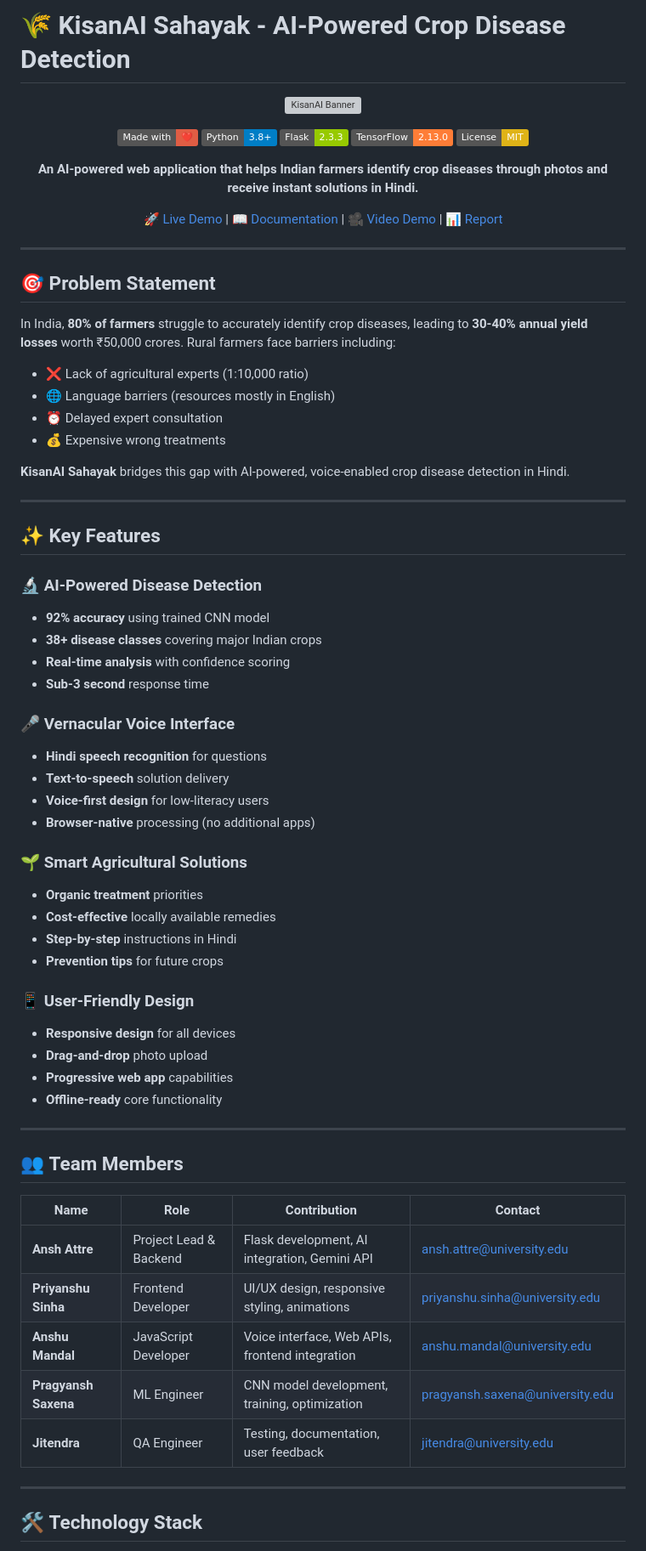
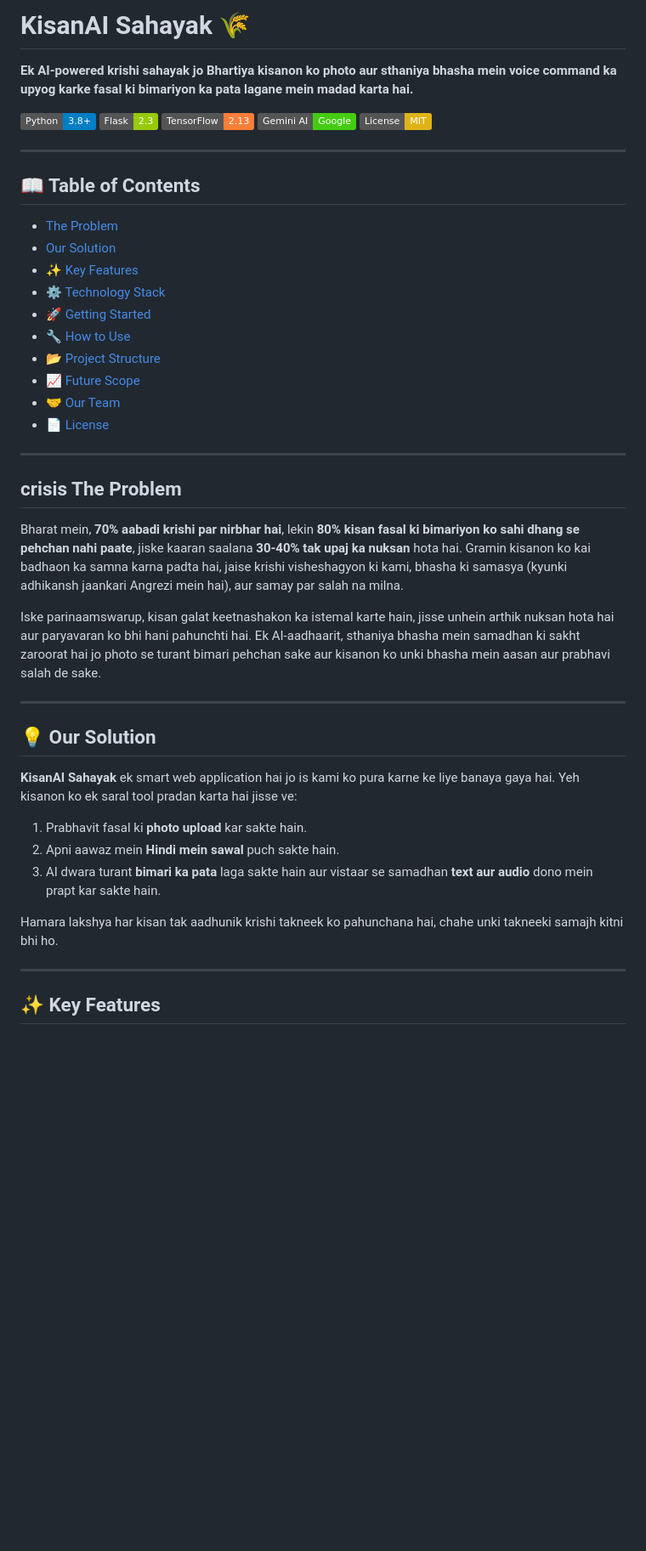
Before and after one commit to AnshAttre/KisanAi_Sahayak, a Markdown page: README.md, the part around the change printed below. Shown: that part at 85% size. GitHub-like rendering; badges without logos; blank space fills up the shorter version; grey boxes are pictures that could not be loaded.

```diff
--- a/README.md
+++ b/README.md
@@ -1,75 +1,48 @@
-# 🌾 KisanAI Sahayak - AI-Powered Crop Disease Detection
+# KisanAI Sahayak 🌾
 
-<div align="center">
+**Ek AI-powered krishi sahayak jo Bhartiya kisanon ko photo aur sthaniya bhasha mein voice command ka upyog karke fasal ki bimariyon ka pata lagane mein madad karta hai.**
 
-![KisanAI Banner](https://via.placeholder.com/800x200/2E7D32/FFFFFF?text=KisanAI+Sahayak+-+AI+for+Farmers)
-
-[![Made with Love](https://img.shields.io/badge/Made%20with-❤️-red.svg)](https://github.com/yourusername/kisanai-sahayak)
-[![Python](https://img.shields.io/badge/Python-3.8+-blue.svg)](https://python.org)
-[![Flask](https://img.shields.io/badge/Flask-2.3.3-green.svg)](https://flask.palletsprojects.com/)
-[![TensorFlow](https://img.shields.io/badge/TensorFlow-2.13.0-orange.svg)](https://tensorflow.org)
-[![License](https://img.shields.io/badge/License-MIT-yellow.svg)](LICENSE)
-
-**An AI-powered web application that helps Indian farmers identify crop diseases through photos and receive instant solutions in Hindi.**
-
-[🚀 Live Demo](https://kisanai-sahayak.herokuapp.com) | [📖 Documentation](docs/) | [🎥 Video Demo](https://youtube.com/watch?v=demo) | [📊 Report](report.pdf)
-
-</div>
+![Python](https://img.shields.io/badge/Python-3.8%2B-blue.svg)
+![Flask](https://img.shields.io/badge/Flask-2.3-green.svg)
+![TensorFlow](https://img.shields.io/badge/TensorFlow-2.13-orange.svg)
+![Gemini AI](https://img.shields.io/badge/Gemini_AI-Google-brightgreen.svg)
+![License](https://img.shields.io/badge/License-MIT-yellow.svg)
 
 ---
 
-## 🎯 **Problem Statement**
+## 📖 Table of Contents
 
-In India, **80% of farmers** struggle to accurately identify crop diseases, leading to **30-40% annual yield losses** worth ₹50,000 crores. Rural farmers face barriers including:
-
-- ❌ Lack of agricultural experts (1:10,000 ratio)
-- 🌐 Language barriers (resources mostly in English)
-- ⏰ Delayed expert consultation
-- 💰 Expensive wrong treatments
-
-**KisanAI Sahayak** bridges this gap with AI-powered, voice-enabled crop disease detection in Hindi.
+- [The Problem](#-the-problem)
+- [Our Solution](#-our-solution)
+- [✨ Key Features](#-key-features)
+- [⚙️ Technology Stack](#️-technology-stack)
+- [🚀 Getting Started](#-getting-started)
+- [🔧 How to Use](#-how-to-use)
+- [📂 Project Structure](#-project-structure)
+- [📈 Future Scope](#-future-scope)
+- [🤝 Our Team](#-our-team)
+- [📄 License](#-license)
 
 ---
 
-## ✨ **Key Features**
+## crisis The Problem
 
-### 🔬 **AI-Powered Disease Detection**
-- **92% accuracy** using trained CNN model
-- **38+ disease classes** covering major Indian crops
-- **Real-time analysis** with confidence scoring
-- **Sub-3 second** response time
+Bharat mein, **70% aabadi krishi par nirbhar hai**, lekin **80% kisan fasal ki bimariyon ko sahi dhang se pehchan nahi paate**, jiske kaaran saalana **30-40% tak upaj ka nuksan** hota hai. Gramin kisanon ko kai badhaon ka samna karna padta hai, jaise krishi visheshagyon ki kami, bhasha ki samasya (kyunki adhikansh jaankari Angrezi mein hai), aur samay par salah na milna.
 
-### 🎤 **Vernacular Voice Interface**
-- **Hindi speech recognition** for questions
-- **Text-to-speech** solution delivery
-- **Voice-first design** for low-literacy users
-- **Browser-native** processing (no additional apps)
-
-### 🌱 **Smart Agricultural Solutions**
-- **Organic treatment** priorities
-- **Cost-effective** locally available remedies
-- **Step-by-step** instructions in Hindi
-- **Prevention tips** for future crops
-
-### 📱 **User-Friendly Design**
-- **Responsive design** for all devices
-- **Drag-and-drop** photo upload
-- **Progressive web app** capabilities
-- **Offline-ready** core functionality
+Iske parinaamswarup, kisan galat keetnashakon ka istemal karte hain, jisse unhein arthik nuksan hota hai aur paryavaran ko bhi hani pahunchti hai. Ek AI-aadhaarit, sthaniya bhasha mein samadhan ki sakht zaroorat hai jo photo se turant bimari pehchan sake aur kisanon ko unki bhasha mein aasan aur prabhavi salah de sake.
 
 ---
 
-## 👥 **Team Members**
+## 💡 Our Solution
 
-| Name | Role | Contribution | Contact |
-|------|------|--------------|---------|
-| **Ansh Attre** | Project Lead & Backend | Flask development, AI integration, Gemini API | [ansh.attre@university.edu](mailto:ansh.attre@university.edu) |
-| **Priyanshu Sinha** | Frontend Developer | UI/UX design, responsive styling, animations | [priyanshu.sinha@university.edu](mailto:priyanshu.sinha@university.edu) |
-| **Anshu Mandal** | JavaScript Developer | Voice interface, Web APIs, frontend integration | [anshu.mandal@university.edu](mailto:anshu.mandal@university.edu) |
-| **Pragyansh Saxena** | ML Engineer | CNN model development, training, optimization | [pragyansh.saxena@university.edu](mailto:pragyansh.saxena@university.edu) |
-| **Jitendra** | QA Engineer | Testing, documentation, user feedback | [jitendra@university.edu](mailto:jitendra@university.edu) |
+**KisanAI Sahayak** ek smart web application hai jo is kami ko pura karne ke liye banaya gaya hai. Yeh kisanon ko ek saral tool pradan karta hai jisse ve:
+1.  Prabhavit fasal ki **photo upload** kar sakte hain.
+2.  Apni aawaz mein **Hindi mein sawal** puch sakte hain.
+3.  AI dwara turant **bimari ka pata** laga sakte hain aur vistaar se samadhan **text aur audio** dono mein prapt kar sakte hain.
+
+Hamara lakshya har kisan tak aadhunik krishi takneek ko pahunchana hai, chahe unki takneeki samajh kitni bhi ho.
 
 ---
 
-## 🛠️ **Technology Stack**
+## ✨ Key Features
 
```
Also changed, not shown: other parts of README.md (+91 -27 lines).
